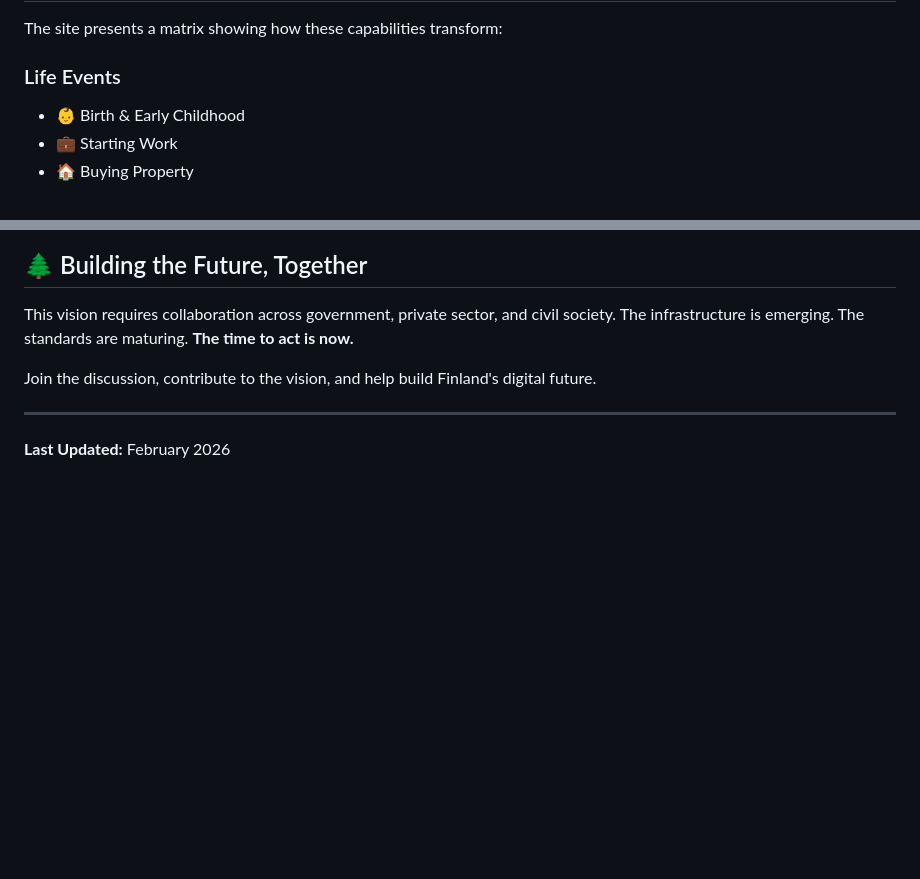
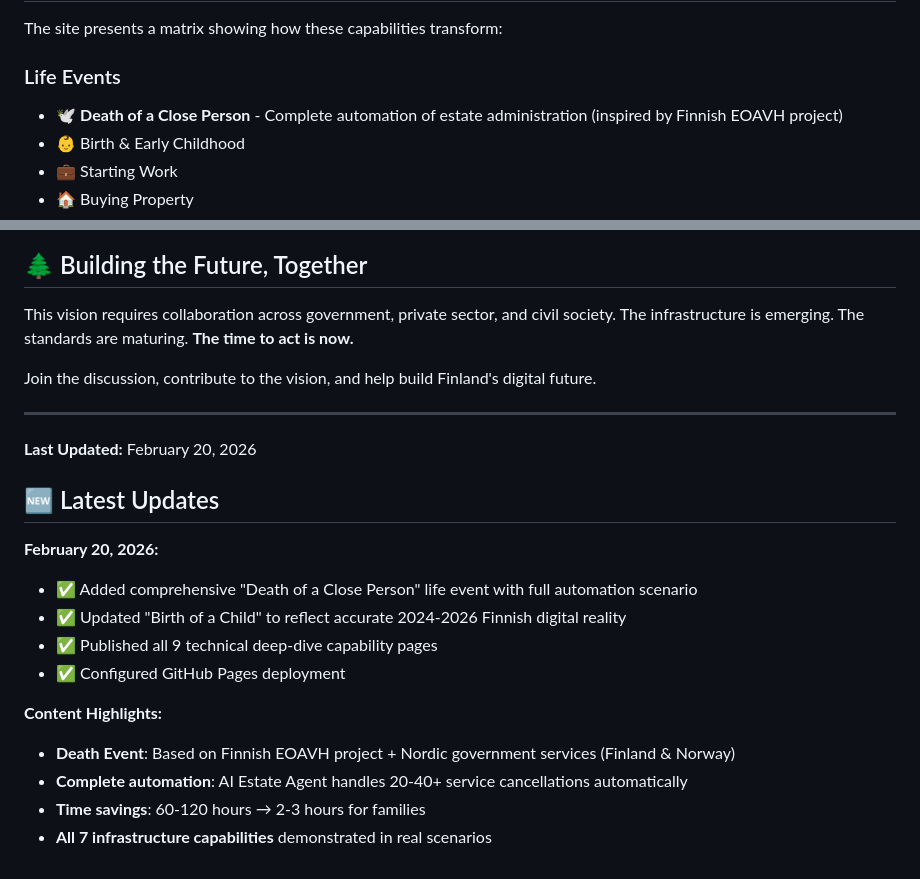
Before and after one commit to jgmikael/realdigitalization, a Markdown page: README.md, 2 parts joined by grey strips. GitHub-like rendering; blank space fills up the shorter version.

Commit message:
Update README with Death event and deployment status
Added:
- Death of a Close Person event in Life Events list
- Latest Updates section documenting all recent changes
- Timestamp update (Feb 20, 2026)

This commit triggers fresh GitHub Pages deployment to ensure:
- Death event is visible on live site
- All 9 capability deep-dive pages are accessible
- Updated README reflects current state

Site URL: https://jgmikael.github.io/realdigitalization/

```diff
--- a/README.md
+++ b/README.md
@@ -77,6 +77,7 @@ National registry of authorized issuers, verifiers, and credential schemas.
 The site presents a matrix showing how these capabilities transform:
 
 ### Life Events
+- 🕊️ **Death of a Close Person** - Complete automation of estate administration (inspired by Finnish EOAVH project)
 - 👶 Birth & Early Childhood
 - 💼 Starting Work
 - 🏠 Buying Property
@@ -188,4 +189,18 @@ Join the discussion, contribute to the vision, and help build Finland's digital
 
 ---
 
-**Last Updated:** February 2026
+**Last Updated:** February 20, 2026
+
+## 🆕 Latest Updates
+
+**February 20, 2026:**
+- ✅ Added comprehensive "Death of a Close Person" life event with full automation scenario
+- ✅ Updated "Birth of a Child" to reflect accurate 2024-2026 Finnish digital reality
+- ✅ Published all 9 technical deep-dive capability pages
+- ✅ Configured GitHub Pages deployment
+
+**Content Highlights:**
+- **Death Event**: Based on Finnish EOAVH project + Nordic government services (Finland & Norway)
+- **Complete automation**: AI Estate Agent handles 20-40+ service cancellations automatically
+- **Time savings**: 60-120 hours → 2-3 hours for families
+- **All 7 infrastructure capabilities** demonstrated in real scenarios
```
